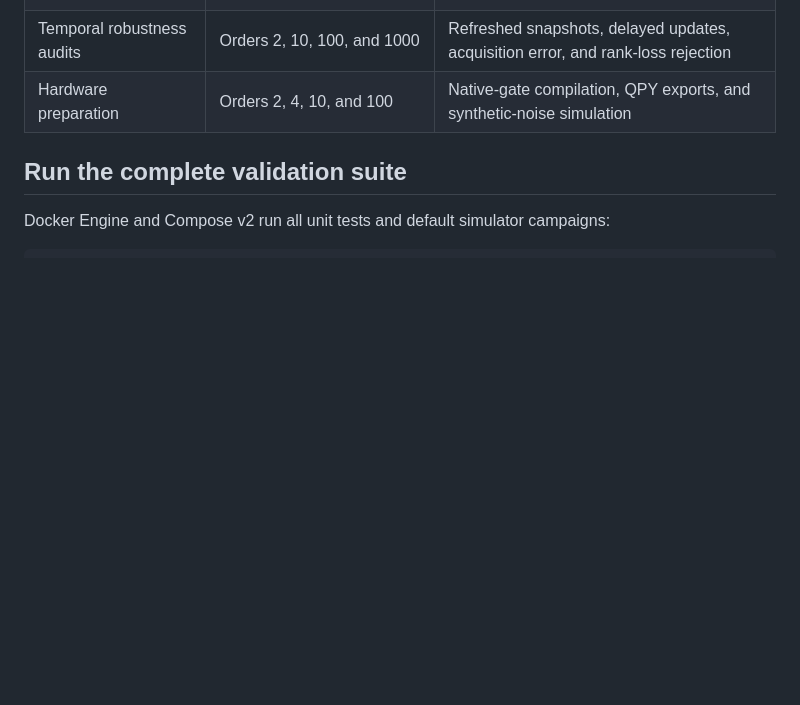
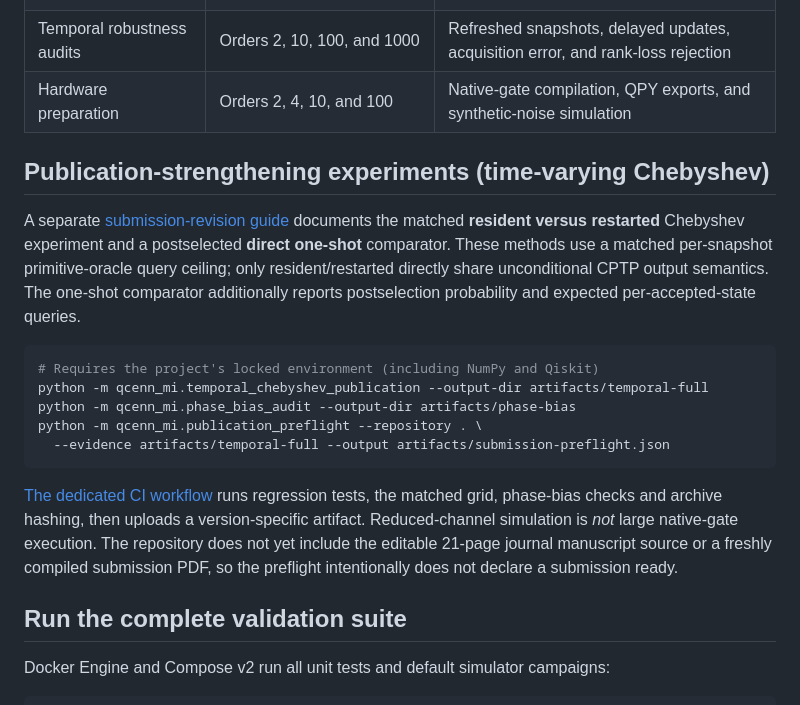
Before and after one commit to vtavakkoli/QCeNN-MI, a Markdown page: README.md, the part around the change. Rendered like a GitHub page; blank space fills up the shorter version.

Commit message:
Document matched temporal experiments, phase audit, and non-certified submission preflight

````diff
--- a/README.md
+++ b/README.md
@@ -29,6 +29,31 @@ quantum-device execution and end-to-end quantum advantage remain unverified.
 | Large ideal-simulation audits | Matrix orders 10, 100, and 1000; full-operator precision checks at order 1000 | Structured statevector simulation with smaller native-circuit cross-checks |
 | Temporal robustness audits | Orders 2, 10, 100, and 1000 | Refreshed snapshots, delayed updates, acquisition error, and rank-loss rejection |
 | Hardware preparation | Orders 2, 4, 10, and 100 | Native-gate compilation, QPY exports, and synthetic-noise simulation |
+
+
+## Publication-strengthening experiments (time-varying Chebyshev)
+
+A separate [submission-revision guide](docs/publication-strengthening-2026.md)
+documents the matched **resident versus restarted** Chebyshev experiment and a
+postselected **direct one-shot** comparator. These methods use a matched
+per-snapshot primitive-oracle query ceiling; only resident/restarted directly
+share unconditional CPTP output semantics. The one-shot comparator additionally
+reports postselection probability and expected per-accepted-state queries.
+
+```bash
+# Requires the project's locked environment (including NumPy and Qiskit)
+python -m qcenn_mi.temporal_chebyshev_publication --output-dir artifacts/temporal-full
+python -m qcenn_mi.phase_bias_audit --output-dir artifacts/phase-bias
+python -m qcenn_mi.publication_preflight --repository . \
+  --evidence artifacts/temporal-full --output artifacts/submission-preflight.json
+```
+
+[The dedicated CI workflow](.github/workflows/temporal-publication.yml)
+runs regression tests, the matched grid, phase-bias checks and archive hashing,
+then uploads a version-specific artifact. Reduced-channel simulation is *not*
+large native-gate execution. The repository does not yet include the editable
+21-page journal manuscript source or a freshly compiled submission PDF, so the
+preflight intentionally does not declare a submission ready.
 
 ## Run the complete validation suite
 
````
